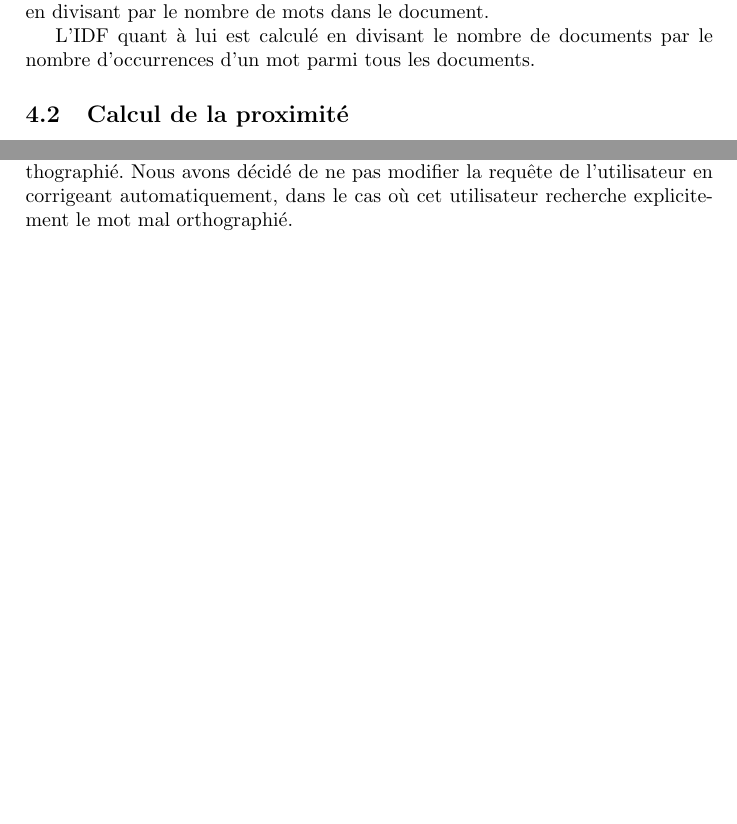
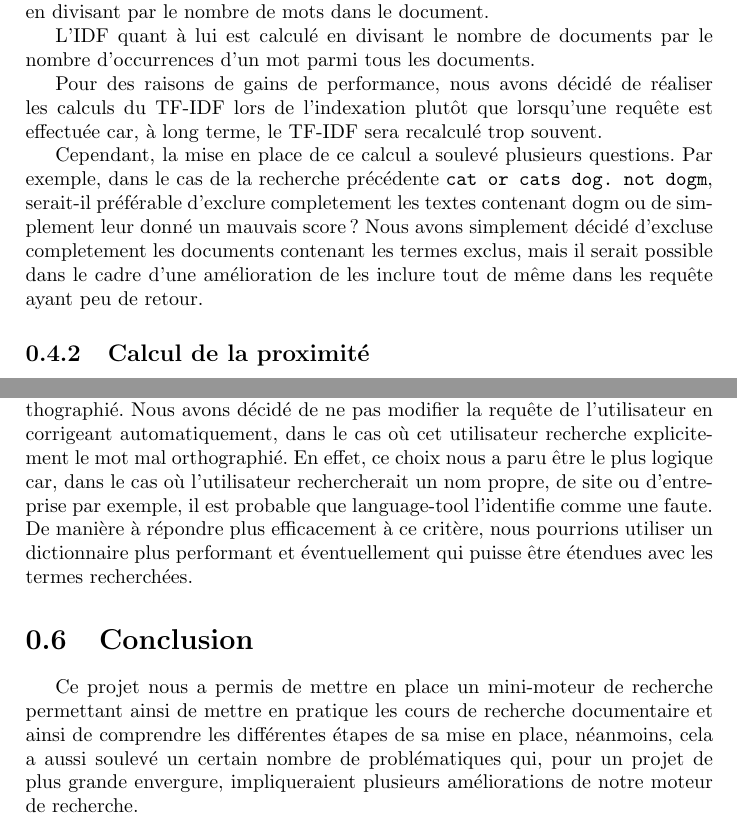
Before and after one commit to jeanbaptistedalle/potential-nemesis, a LaTeX document (rapport/rapport.tex): two parts of pages 4 and 5 of 5 before the commit and two parts of pages 5 and 6 of 6 after it, joined at a grey line, cut so that both start at the same text. Compiled offline with pdfLaTeX.

Commit message:
Modification du rapport

```diff
--- a/rapport/rapport.tex
+++ b/rapport/rapport.tex
@@ -1,4 +1,4 @@
-\documentclass[a4paper,10pt]{article}
+\documentclass[a4paper,10pt]{report}
 \usepackage[utf8]{inputenc}
 \usepackage[frenchb]{babel}
 
@@ -94,6 +99,10 @@ Le TF utilis\'e est le nombre d'occurrence d'un mot dans le document qui est nor
 
 L'IDF quant \`a lui est calcul\'e en divisant le nombre de documents par le nombre d'occurrences d'un mot parmi tous les documents.
 
+Pour des raisons de gains de performance, nous avons décidé de réaliser les calculs du TF-IDF lors de l'indexation plutôt que lorsqu'une requête est effectuée car, à long terme, le TF-IDF sera recalculé trop souvent.
+
+Cependant, la mise en place de ce calcul a soulevé plusieurs questions. Par exemple, dans le cas de la recherche précédente \texttt{cat or cats dog. not dogm}, serait-il préférable d'exclure completement les textes contenant dogm ou de simplement leur donné un mauvais score ? Nous avons simplement décidé d'excluse completement les documents contenant les termes exclus, mais il serait possible dans le cadre d'une amélioration de les inclure tout de même dans les requête ayant peu de retour.
+
 \subsection{Calcul de la proximit\'e}
 
 La proximit\'e d'une requ\^ete est calcul\'e gr\^ace au cosinus de Salton. Cette m\'ethode consid\`ere chaque document (requ\^ete comprise) comme un vecteur dont chaque coordonn\'ee est le TF-IDF d'un mot de l'index. En r\'ealisant le cosinus entre le vecteur de la requ\^ete et celui du document, on obtient un score entre 0 et 1 (car nous supprimons les documents non pertinents, les valeurs n\'egatives ne sont pas prises en compte). Plus cette valeur est basse, plus le document est proche de la requ\^ete.
@@ -102,7 +111,10 @@ La proximit\'e d'une requ\^ete est calcul\'e gr\^ace au cosinus de Salton. Cette
 
 \subsection{La correction orthographique}
 
-Nous utilisons le correcteur orthographique language-tool, utilis\'e par libreOffice, qui affiche dans le terminal les possibilit\'es de correction d'un mot mal orthographi\'e. Nous avons d\'ecid\'e de ne pas modifier la requ\^ete de l'utilisateur en corrigeant automatiquement, dans le cas o\`u cet utilisateur recherche explicitement le mot mal orthographi\'e.
+Nous utilisons le correcteur orthographique language-tool, utilis\'e par libreOffice, qui affiche dans le terminal les possibilit\'es de correction d'un mot mal orthographi\'e. Nous avons d\'ecid\'e de ne pas modifier la requ\^ete de l'utilisateur en corrigeant automatiquement, dans le cas o\`u cet utilisateur recherche explicitement le mot mal orthographi\'e. En effet, ce choix nous a paru être le plus logique car, dans le cas où l'utilisateur rechercherait un nom propre, de site ou d'entreprise par exemple, il est probable que language-tool l'identifie comme une faute. De manière à répondre plus efficacement à ce critère, nous pourrions utiliser un dictionnaire plus performant et éventuellement qui puisse être étendues avec les termes recherchées.
 
+\section{Conclusion}
+
+Ce projet nous a permis de mettre en place un mini-moteur de recherche permettant ainsi de mettre en pratique les cours de recherche documentaire et ainsi de comprendre les différentes étapes de sa mise en place, néanmoins, cela a aussi soulevé un certain nombre de problématiques qui, pour un projet de plus grande envergure, impliqueraient plusieurs améliorations de notre moteur de recherche.
 
 \end{document}
```
Also changed, not shown: rapport/rapport.tex (7 more changed lines).
